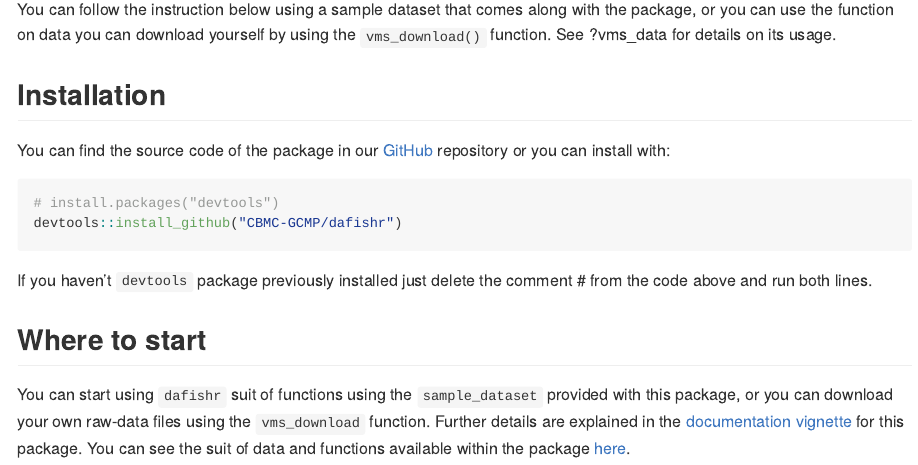
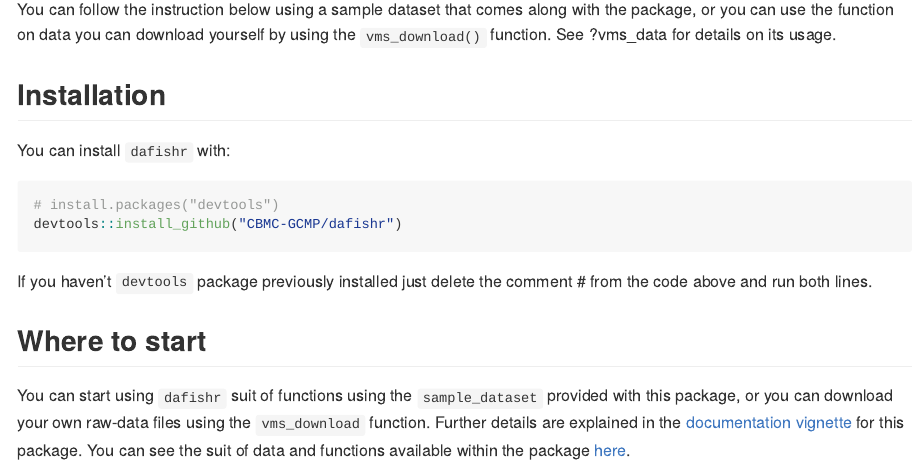
Before and after one commit to CBMC-GCMP/dafishr, an R Markdown document (README.Rmd): the page in a window 1100 px wide, from 350 px down. The pictures show the output file README.md that the author committed with the source, drawn offline in the style of GitHub; badge pictures from the web are left out.

Commit message:
added supplementary draft

````diff
--- a/README.Rmd
+++ b/README.Rmd
@@ -29,14 +29,14 @@ You can follow the instruction below using a sample dataset that comes along wit
 
 ## Installation
 
-You can find the source code of the package in our [GitHub](https://github.com/https://github.com/CBMC-GCMP/dafishr) repository or you can install with:
+You can install `dafishr` with:
 
 ``` r
 # install.packages("devtools")
 devtools::install_github("CBMC-GCMP/dafishr")
 ```
 
-If you haven't `devtools` package previously installed just delete the comment # from the code above and run both lines.
+If you haven't `devtools` package previously installed just delete the comment \# from the code above and run both lines.
 
 ## Where to start
 
````
Also changed, not shown: README.md, docs/pkgdown.yml, docs/search.json, README.Rmd (2 more changed lines), 28 other files.
